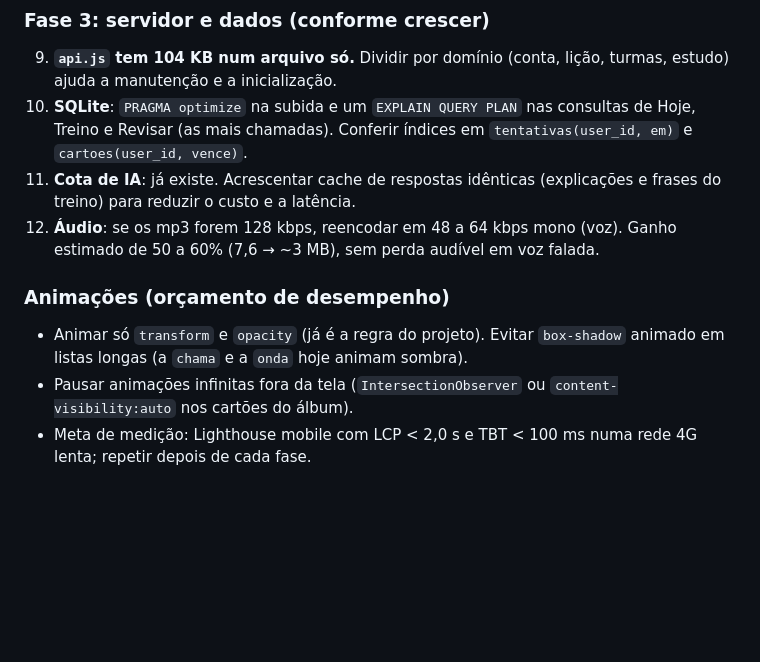
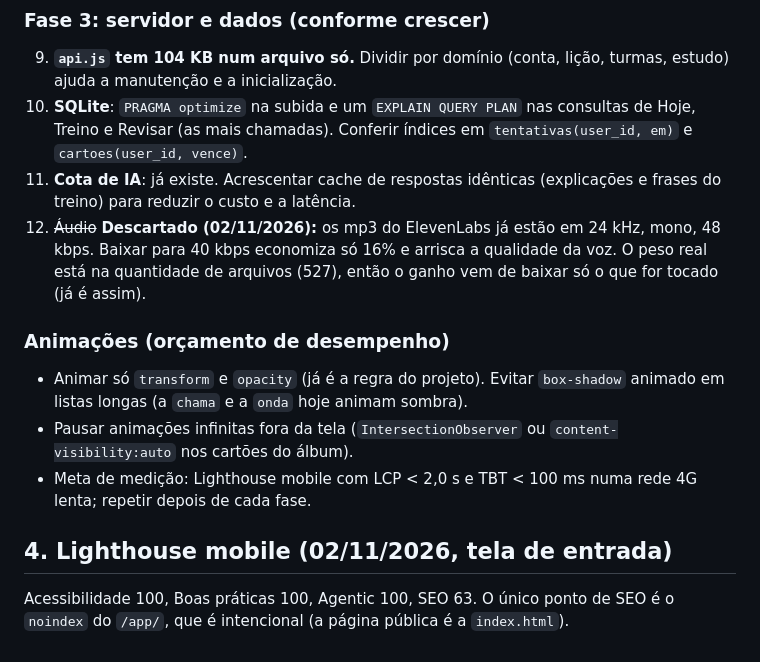
Before and after one commit to ArcaneStudioss/appingles, a Markdown page: docs/AUDITORIA-E-OTIMIZACAO.md, the part around the change. Rendered like a GitHub page; blank space fills up the shorter version.

Commit message:
Docs: descarta reencode dos mp3 (já 48 kbps) e registra o Lighthouse
Co-Authored-By: Claude Sonnet 5.5 <noreply@anthropic.com>

```diff
--- a/docs/AUDITORIA-E-OTIMIZACAO.md
+++ b/docs/AUDITORIA-E-OTIMIZACAO.md
@@ -60,9 +60,12 @@ Medi o que existe: `public/` = 8,4 MB, dos quais **7,6 MB são 527 mp3** do Tuiu
 9. **`api.js` tem 104 KB num arquivo só.** Dividir por domínio (conta, lição, turmas, estudo) ajuda a manutenção e a inicialização.
 10. **SQLite**: `PRAGMA optimize` na subida e um `EXPLAIN QUERY PLAN` nas consultas de Hoje, Treino e Revisar (as mais chamadas). Conferir índices em `tentativas(user_id, em)` e `cartoes(user_id, vence)`.
 11. **Cota de IA**: já existe. Acrescentar cache de respostas idênticas (explicações e frases do treino) para reduzir o custo e a latência.
-12. **Áudio**: se os mp3 forem 128 kbps, reencodar em 48 a 64 kbps mono (voz). Ganho estimado de 50 a 60% (7,6 → ~3 MB), sem perda audível em voz falada.
+12. ~~Áudio~~ **Descartado (02/11/2026):** os mp3 do ElevenLabs já estão em 24 kHz, mono, 48 kbps. Baixar para 40 kbps economiza só 16% e arrisca a qualidade da voz. O peso real está na quantidade de arquivos (527), então o ganho vem de baixar só o que for tocado (já é assim).
 
 ### Animações (orçamento de desempenho)
 - Animar só `transform` e `opacity` (já é a regra do projeto). Evitar `box-shadow` animado em listas longas (a `chama` e a `onda` hoje animam sombra).
 - Pausar animações infinitas fora da tela (`IntersectionObserver` ou `content-visibility:auto` nos cartões do álbum).
 - Meta de medição: Lighthouse mobile com LCP < 2,0 s e TBT < 100 ms numa rede 4G lenta; repetir depois de cada fase.
+
+## 4. Lighthouse mobile (02/11/2026, tela de entrada)
+Acessibilidade 100, Boas práticas 100, Agentic 100, SEO 63. O único ponto de SEO é o `noindex` do `/app/`, que é intencional (a página pública é a `index.html`).
```
